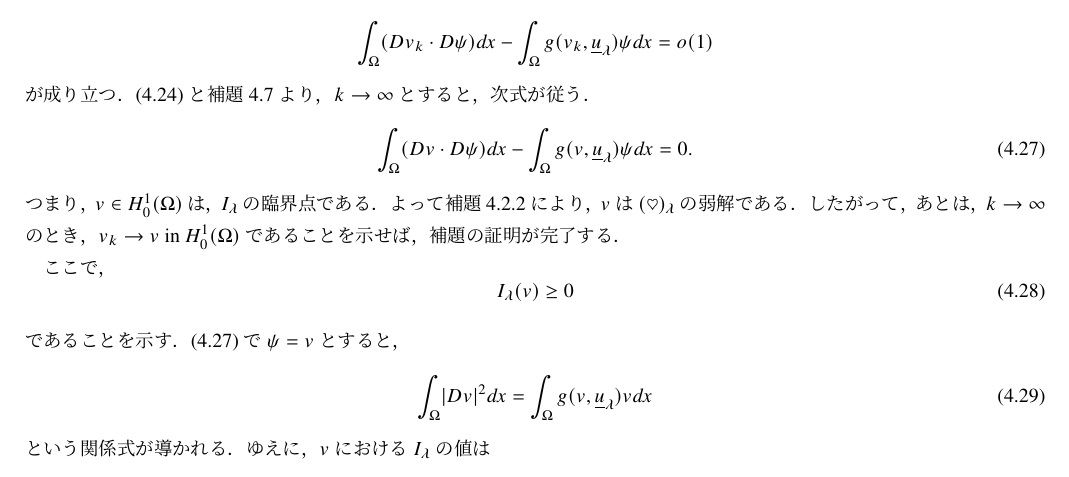
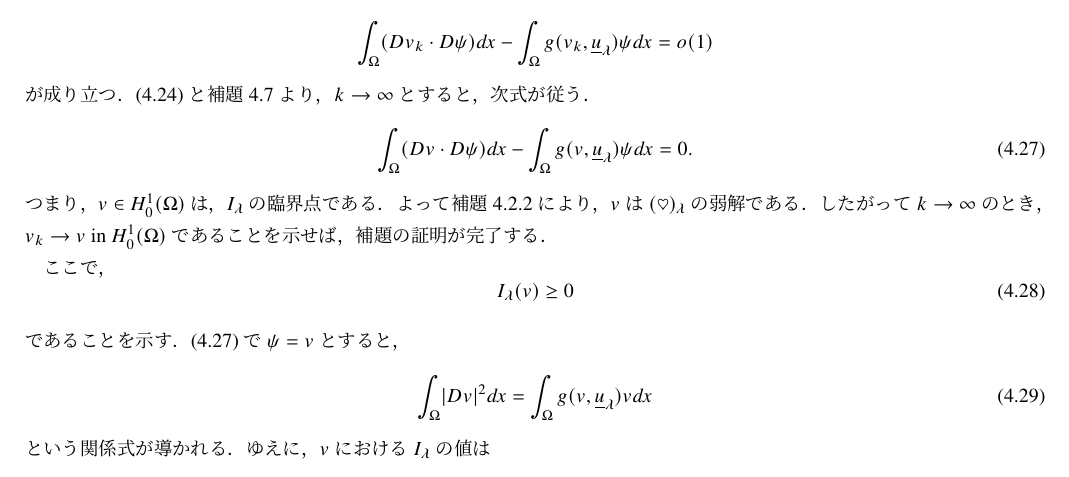
Before and after one commit to kazunetakahashi-thesis/master-thesis, a LaTeX document (main.tex, which reads second_sol.tex): part of page 22 of 40, cut so that both start at the same text. Compiled offline with pLaTeX and dvipdfmx; a LaTeX package or settings file that is missing is left out.

Commit message:
finish talenti

```diff
--- a/second_sol.tex
+++ b/second_sol.tex
@@ -550,8 +550,7 @@ $I_\lambda$の$(\mathrm{PS})_c$条件を調べる．
  つまり，$v \in H_0^1(\Omega)$は，$I_\lambda$の臨界点である．
  よって補題~\ref{lem:rel_heart_spade}.2により，$v$は
  \ref{eq:prob_sec}の弱解である．
- したがって，あとは，
- $k \to \infty$のとき，$v_k \to v ~\tin H_0^1(\Omega)$
+ したがって$k \to \infty$のとき，$v_k \to v ~\tin H_0^1(\Omega)$
  であることを示せば，補題の証明が完了する．
 
  ここで，
```
